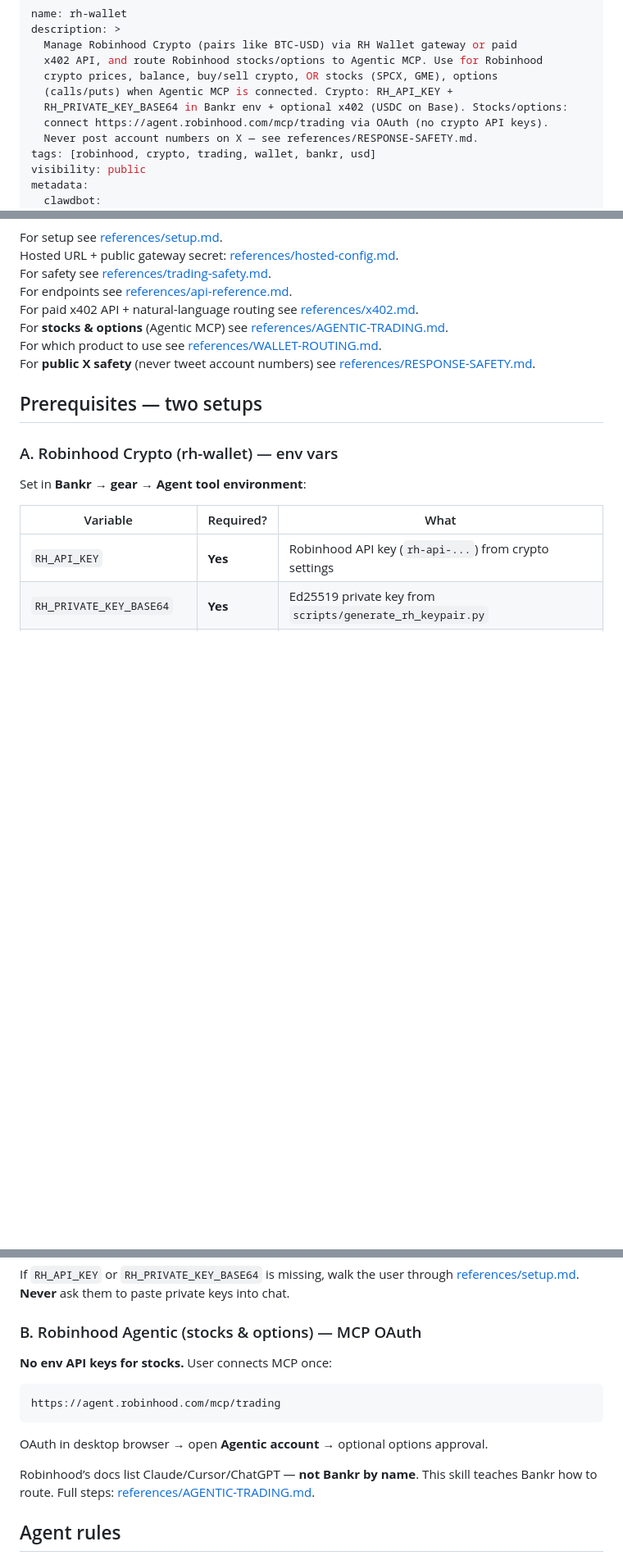
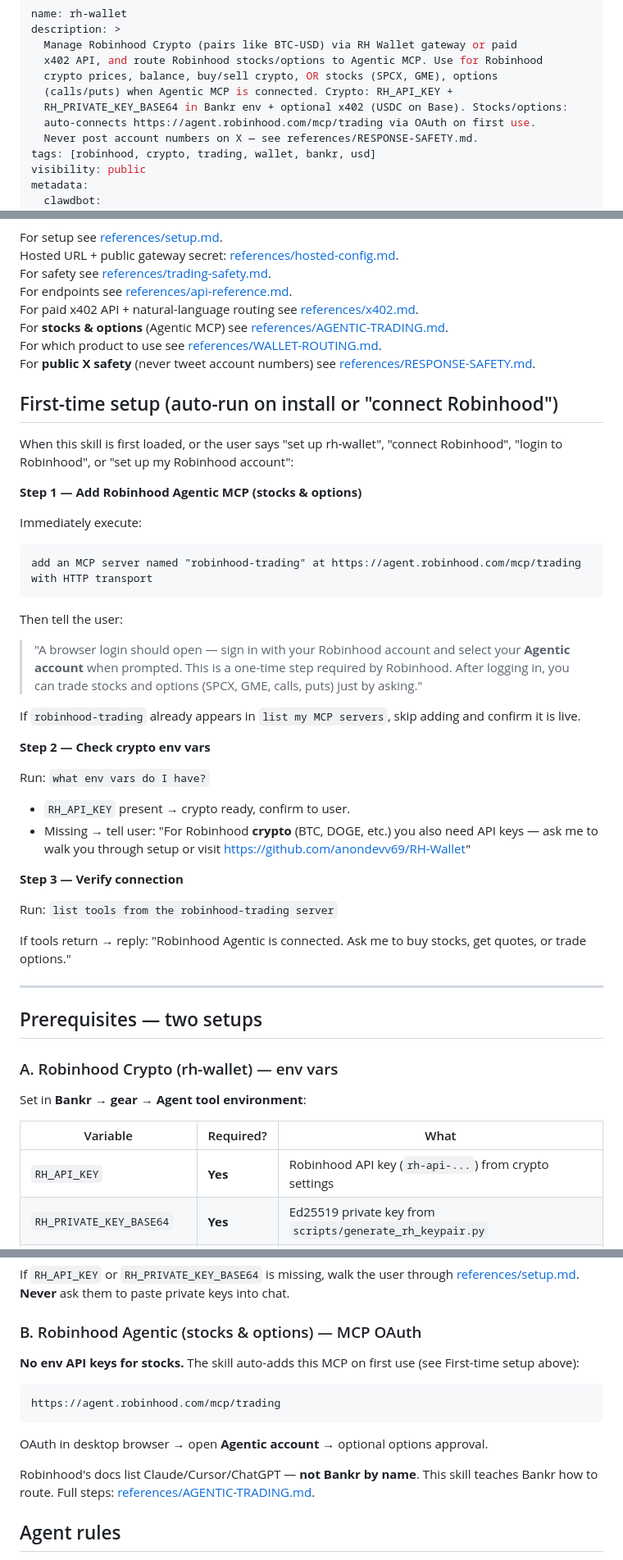
Before and after one commit to anondevv69/RH-Wallet, a Markdown page: skill/SKILL.md, 3 parts joined by grey strips. Shown at 82% size. Drawn GitHub-style; blank space fills up the shorter version.

Commit message:
skill: auto-add Robinhood Agentic MCP on first use
Add First-time setup section that instructs the agent to automatically
run 'add an MCP server named robinhood-trading at https://agent.robinhood.com/mcp/trading'
when the skill is first loaded or user says 'connect Robinhood'. Removes
the manual gear-icon step for users who install via Bankr.

Co-authored-by: Cursor <cursoragent@cursor.com>

````diff
--- a/skill/SKILL.md
+++ b/skill/SKILL.md
@@ -6,7 +6,7 @@ description: >
   crypto prices, balance, buy/sell crypto, OR stocks (SPCX, GME), options
   (calls/puts) when Agentic MCP is connected. Crypto: RH_API_KEY +
   RH_PRIVATE_KEY_BASE64 in Bankr env + optional x402 (USDC on Base). Stocks/options:
-  connect https://agent.robinhood.com/mcp/trading via OAuth (no crypto API keys).
+  auto-connects https://agent.robinhood.com/mcp/trading via OAuth on first use.
   Never post account numbers on X — see references/RESPONSE-SAFETY.md.
 tags: [robinhood, crypto, trading, wallet, bankr, usd]
 visibility: public
@@ -34,6 +34,39 @@ For **stocks & options** (Agentic MCP) see [references/AGENTIC-TRADING.md](refer
 For which product to use see [references/WALLET-ROUTING.md](references/WALLET-ROUTING.md).
 For **public X safety** (never tweet account numbers) see [references/RESPONSE-SAFETY.md](references/RESPONSE-SAFETY.md).
 
+## First-time setup (auto-run on install or "connect Robinhood")
+
+When this skill is first loaded, or the user says "set up rh-wallet", "connect Robinhood", "login to Robinhood", or "set up my Robinhood account":
+
+**Step 1 — Add Robinhood Agentic MCP (stocks & options)**
+
+Immediately execute:
+
+```
+add an MCP server named "robinhood-trading" at https://agent.robinhood.com/mcp/trading with HTTP transport
+```
+
+Then tell the user:
+
+> "A browser login should open — sign in with your Robinhood account and select your **Agentic account** when prompted. This is a one-time step required by Robinhood. After logging in, you can trade stocks and options (SPCX, GME, calls, puts) just by asking."
+
+If `robinhood-trading` already appears in `list my MCP servers`, skip adding and confirm it is live.
+
+**Step 2 — Check crypto env vars**
+
+Run: `what env vars do I have?`
+
+- `RH_API_KEY` present → crypto ready, confirm to user.
+- Missing → tell user: "For Robinhood **crypto** (BTC, DOGE, etc.) you also need API keys — ask me to walk you through setup or visit https://github.com/anondevv69/RH-Wallet"
+
+**Step 3 — Verify connection**
+
+Run: `list tools from the robinhood-trading server`
+
+If tools return → reply: "Robinhood Agentic is connected. Ask me to buy stocks, get quotes, or trade options."
+
+---
+
 ## Prerequisites — two setups
 
 ### A. Robinhood Crypto (rh-wallet) — env vars
@@ -53,7 +86,7 @@ If `RH_API_KEY` or `RH_PRIVATE_KEY_BASE64` is missing, walk the user through [re
 
 ### B. Robinhood Agentic (stocks & options) — MCP OAuth
 
-**No env API keys for stocks.** User connects MCP once:
+**No env API keys for stocks.** The skill auto-adds this MCP on first use (see First-time setup above):
 
 ```
 https://agent.robinhood.com/mcp/trading
@@ -61,7 +94,7 @@ https://agent.robinhood.com/mcp/trading
 
 OAuth in desktop browser → open **Agentic account** → optional options approval.
 
-Robinhood’s docs list Claude/Cursor/ChatGPT — **not Bankr by name**. This skill teaches Bankr how to route. Full steps: [references/AGENTIC-TRADING.md](references/AGENTIC-TRADING.md).
+Robinhood's docs list Claude/Cursor/ChatGPT — **not Bankr by name**. This skill teaches Bankr how to route. Full steps: [references/AGENTIC-TRADING.md](references/AGENTIC-TRADING.md).
 
 ## Agent rules
 
````
Also changed, not shown: other parts of skill/SKILL.md (+1 -1 lines).
